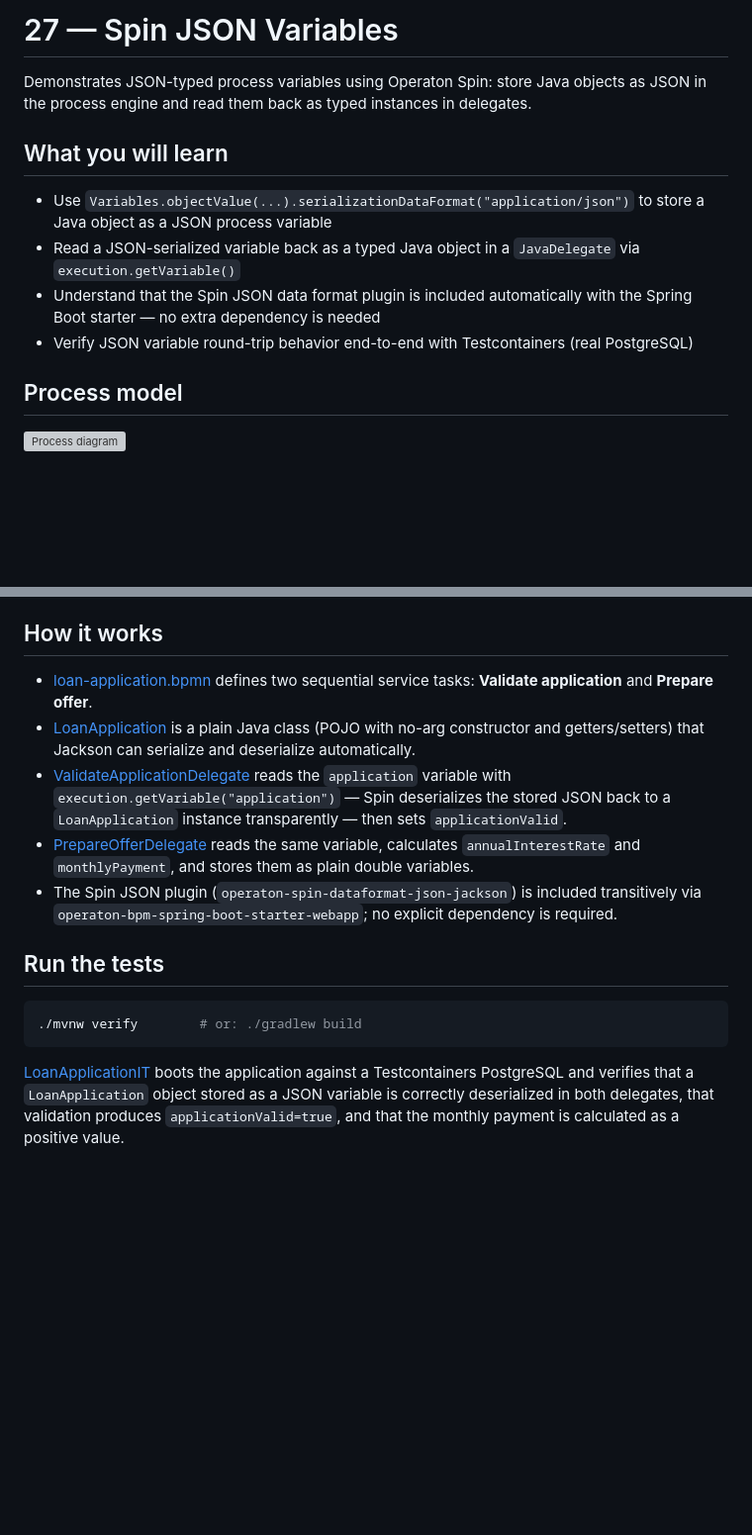
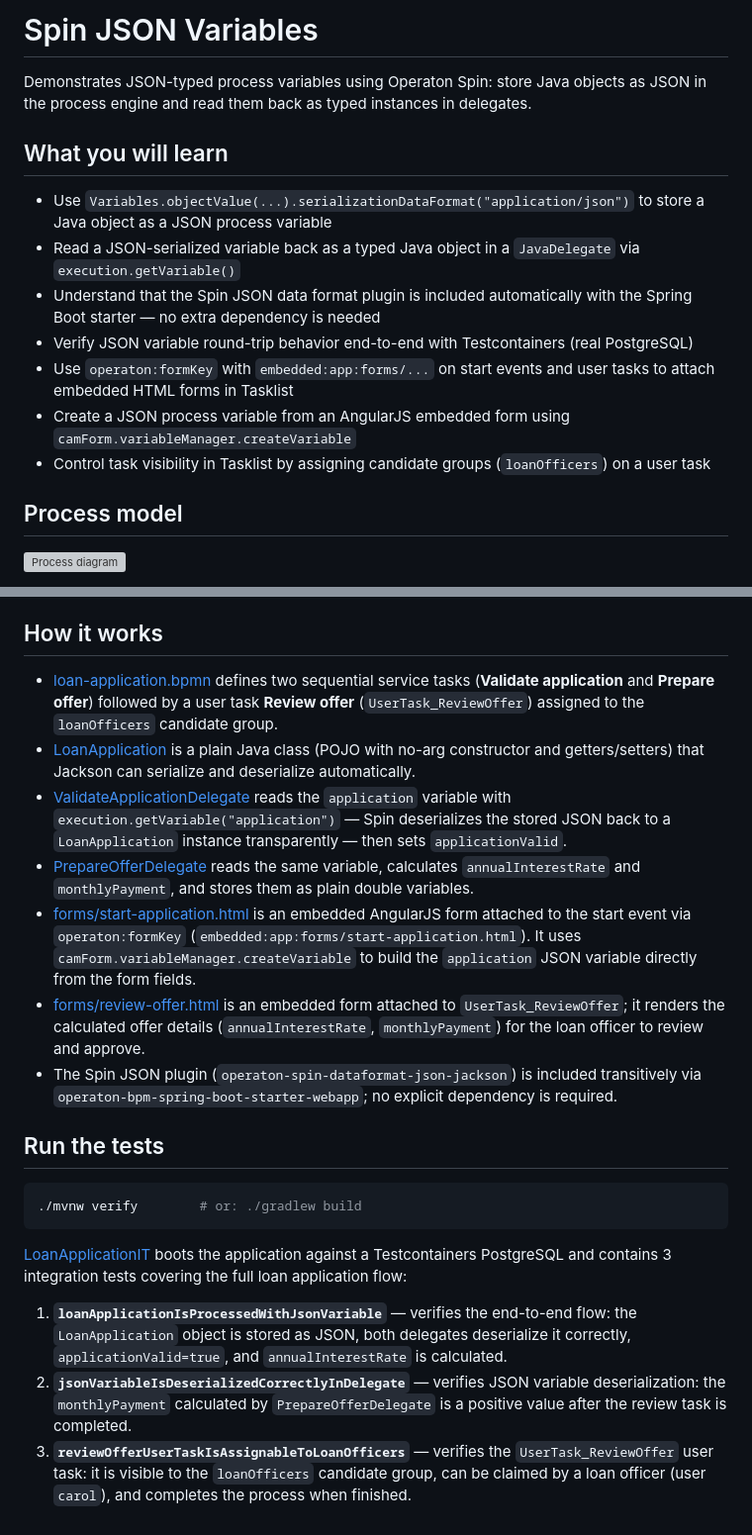
Before and after one commit to operaton/operaton-examples, a Markdown page: examples/spin-json/README.md, 2 parts joined by grey strips. Shown at 99% size. GitHub-like rendering; blank space fills up the shorter version; grey boxes are pictures that could not be loaded.

Commit message:
docs: add xslt-script-task to root README; update spin-json README for forms enrichment
Co-Authored-By: Claude Sonnet 4.6 <noreply@anthropic.com>

````diff
--- a/examples/spin-json/README.md
+++ b/examples/spin-json/README.md
@@ -1,4 +1,4 @@
-# 27 — Spin JSON Variables
+# Spin JSON Variables
 
 Demonstrates JSON-typed process variables using Operaton Spin: store Java objects
 as JSON in the process engine and read them back as typed instances in delegates.
@@ -9,6 +9,9 @@ as JSON in the process engine and read them back as typed instances in delegates
 - Read a JSON-serialized variable back as a typed Java object in a `JavaDelegate` via `execution.getVariable()`
 - Understand that the Spin JSON data format plugin is included automatically with the Spring Boot starter — no extra dependency is needed
 - Verify JSON variable round-trip behavior end-to-end with Testcontainers (real PostgreSQL)
+- Use `operaton:formKey` with `embedded:app:forms/...` on start events and user tasks to attach embedded HTML forms in Tasklist
+- Create a JSON process variable from an AngularJS embedded form using `camForm.variableManager.createVariable`
+- Control task visibility in Tasklist by assigning candidate groups (`loanOfficers`) on a user task
 
 ## Process model
 
@@ -63,7 +66,9 @@ curl -u demo:demo -H 'Content-Type: application/json' \
 ## How it works
 
 - [loan-application.bpmn](src/main/resources/loan-application.bpmn) defines two
-  sequential service tasks: **Validate application** and **Prepare offer**.
+  sequential service tasks (**Validate application** and **Prepare offer**) followed
+  by a user task **Review offer** (`UserTask_ReviewOffer`) assigned to the
+  `loanOfficers` candidate group.
 - [LoanApplication](src/main/java/org/operaton/examples/spinjson/LoanApplication.java)
   is a plain Java class (POJO with no-arg constructor and getters/setters) that Jackson
   can serialize and deserialize automatically.
@@ -74,6 +79,14 @@ curl -u demo:demo -H 'Content-Type: application/json' \
 - [PrepareOfferDelegate](src/main/java/org/operaton/examples/spinjson/PrepareOfferDelegate.java)
   reads the same variable, calculates `annualInterestRate` and `monthlyPayment`, and
   stores them as plain double variables.
+- [forms/start-application.html](src/main/webapp/forms/start-application.html) is an
+  embedded AngularJS form attached to the start event via `operaton:formKey`
+  (`embedded:app:forms/start-application.html`). It uses
+  `camForm.variableManager.createVariable` to build the `application` JSON variable
+  directly from the form fields.
+- [forms/review-offer.html](src/main/webapp/forms/review-offer.html) is an embedded
+  form attached to `UserTask_ReviewOffer`; it renders the calculated offer details
+  (`annualInterestRate`, `monthlyPayment`) for the loan officer to review and approve.
 - The Spin JSON plugin (`operaton-spin-dataformat-json-jackson`) is included
   transitively via `operaton-bpm-spring-boot-starter-webapp`; no explicit dependency
   is required.
@@ -85,7 +98,15 @@ curl -u demo:demo -H 'Content-Type: application/json' \
 ```
 
 [LoanApplicationIT](src/test/java/org/operaton/examples/spinjson/LoanApplicationIT.java)
-boots the application against a Testcontainers PostgreSQL and verifies that a
-`LoanApplication` object stored as a JSON variable is correctly deserialized in both
-delegates, that validation produces `applicationValid=true`, and that the monthly
-payment is calculated as a positive value.
+boots the application against a Testcontainers PostgreSQL and contains 3 integration
+tests covering the full loan application flow:
+
+1. **`loanApplicationIsProcessedWithJsonVariable`** — verifies the end-to-end flow:
+   the `LoanApplication` object is stored as JSON, both delegates deserialize it
+   correctly, `applicationValid=true`, and `annualInterestRate` is calculated.
+2. **`jsonVariableIsDeserializedCorrectlyInDelegate`** — verifies JSON variable
+   deserialization: the `monthlyPayment` calculated by `PrepareOfferDelegate` is a
+   positive value after the review task is completed.
+3. **`reviewOfferUserTaskIsAssignableToLoanOfficers`** — verifies the `UserTask_ReviewOffer`
+   user task: it is visible to the `loanOfficers` candidate group, can be claimed by
+   a loan officer (user `carol`), and completes the process when finished.
````
Also changed, not shown: README.md (+1 -0 lines).
